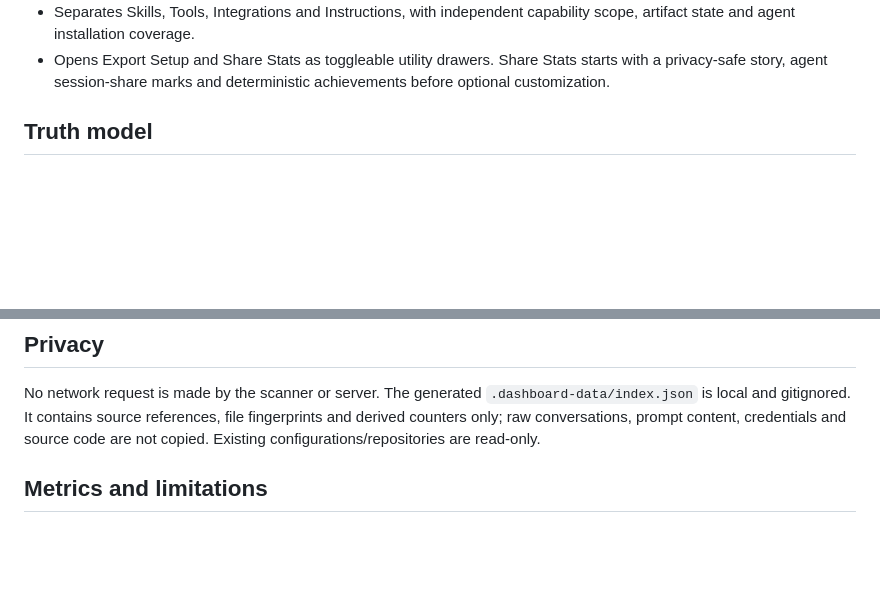
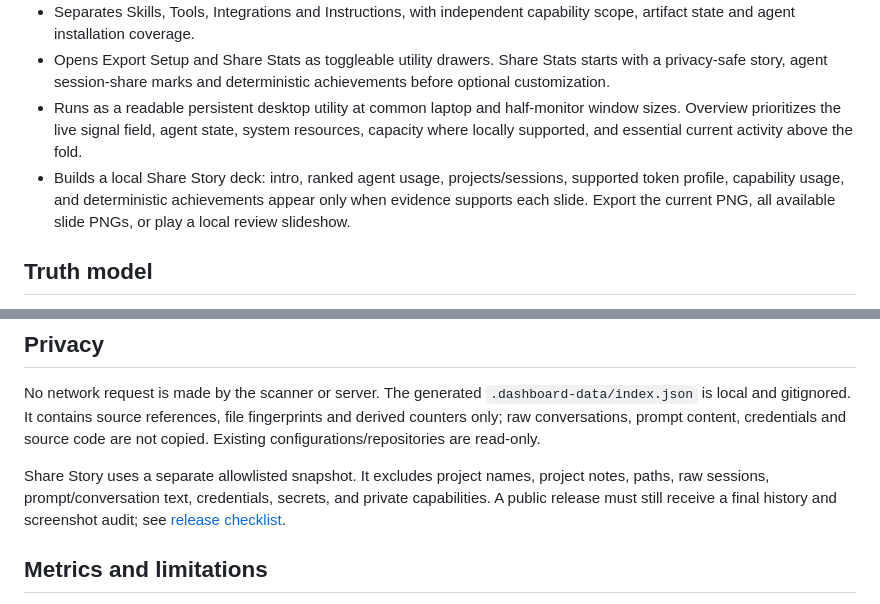
Before and after one commit to designdelulu/AI-Development-Dashboard, a Markdown page: README.md, 2 parts joined by grey strips. Rendered like a GitHub page; blank space fills up the shorter version.

```diff
--- a/README.md
+++ b/README.md
@@ -29,6 +37,8 @@ Open `http://127.0.0.1:4177`. The server binds only to loopback. It refreshes in
 - Keeps local-only project pins, statuses and concise working notes in a separate gitignored metadata store. They survive rescans and are never included in share/export assets.
 - Separates Skills, Tools, Integrations and Instructions, with independent capability scope, artifact state and agent installation coverage.
 - Opens Export Setup and Share Stats as toggleable utility drawers. Share Stats starts with a privacy-safe story, agent session-share marks and deterministic achievements before optional customization.
+- Runs as a readable persistent desktop utility at common laptop and half-monitor window sizes. Overview prioritizes the live signal field, agent state, system resources, capacity where locally supported, and essential current activity above the fold.
+- Builds a local Share Story deck: intro, ranked agent usage, projects/sessions, supported token profile, capability usage, and deterministic achievements appear only when evidence supports each slide. Export the current PNG, all available slide PNGs, or play a local review slideshow.
 
 ## Truth model
 
@@ -39,6 +49,8 @@ The dashboard never shows subscription quota/percentage, subscription billing, o
 ## Privacy
 
 No network request is made by the scanner or server. The generated `.dashboard-data/index.json` is local and gitignored. It contains source references, file fingerprints and derived counters only; raw conversations, prompt content, credentials and source code are not copied. Existing configurations/repositories are read-only.
+
+Share Story uses a separate allowlisted snapshot. It excludes project names, project notes, paths, raw sessions, prompt/conversation text, credentials, secrets, and private capabilities. A public release must still receive a final history and screenshot audit; see [release checklist](docs/RELEASE-CHECKLIST.md).
 
 ## Metrics and limitations
 
```
Also changed, not shown: other parts of README.md (+22 -1 lines), CONTRIBUTING.md (added, +25 -0 lines), SECURITY.md (added, +14 -0 lines), docs/ARCHITECTURE.md (+4 -2 lines), docs/RELEASE-CHECKLIST.md (added, +25 -0 lines), docs/SHARING-PRIVACY.md (+7 -1 lines), docs/assets/ai-development-dashboard-live-overview.png (added), 8 other files.
